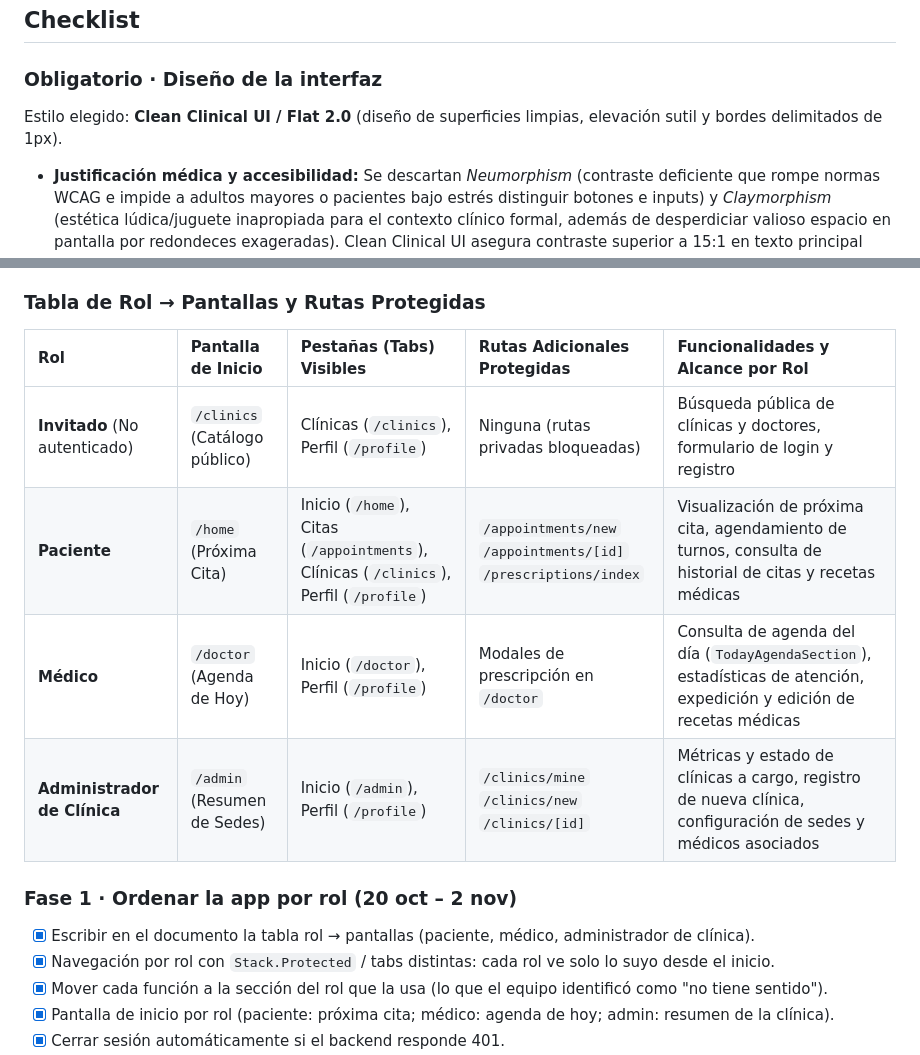
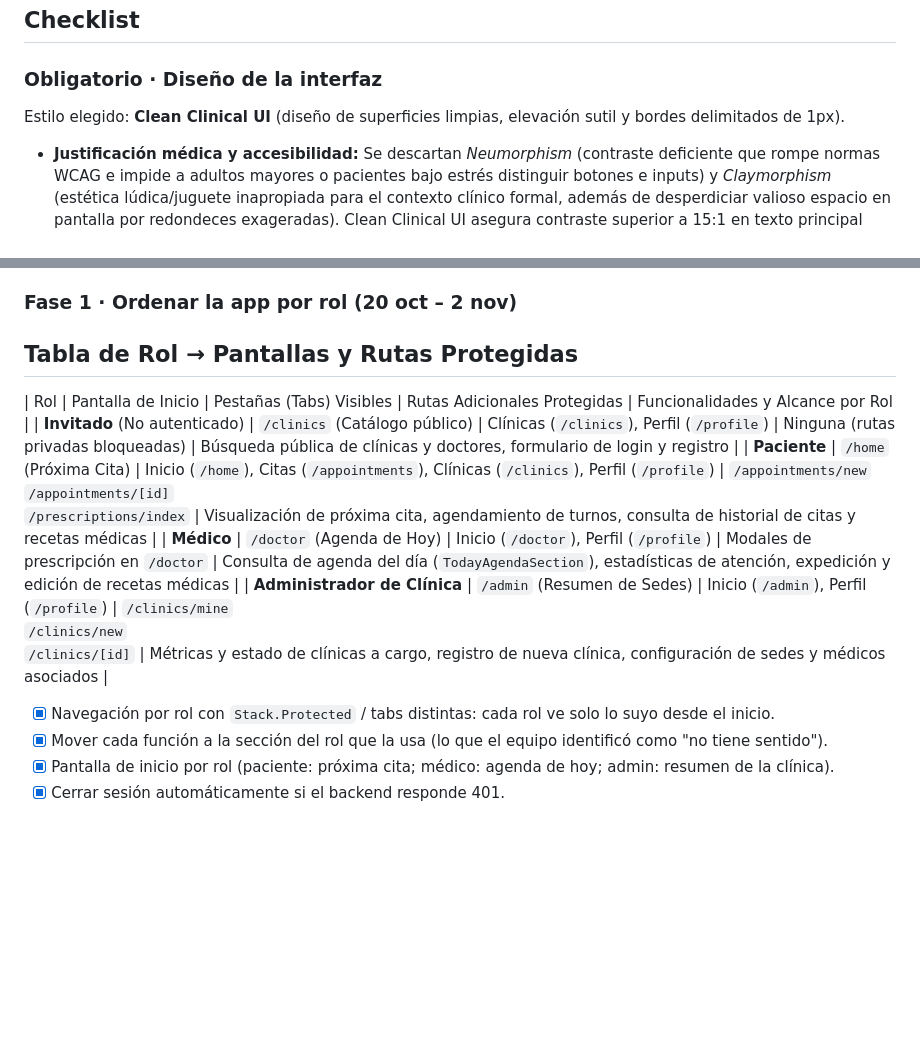
Before and after one commit to miguelates279/MedAgenda-Movil, a Markdown page: 06-medagenda.md, 2 parts joined by grey strips. Drawn GitHub-style; blank space fills up the shorter version.

Commit message:
fix(docs): corregir estilo de interfaz y actualizar tabla de roles y pantallas

```diff
--- a/06-medagenda.md
+++ b/06-medagenda.md
@@ -24,7 +24,7 @@ Observaciones:
 
 ### Obligatorio · Diseño de la interfaz
 
-Estilo elegido: **Clean Clinical UI / Flat 2.0** (diseño de superficies limpias, elevación sutil y bordes delimitados de 1px).
+Estilo elegido: **Clean Clinical UI** (diseño de superficies limpias, elevación sutil y bordes delimitados de 1px).
 * **Justificación médica y accesibilidad:** Se descartan *Neumorphism* (contraste deficiente que rompe normas WCAG e impide a adultos mayores o pacientes bajo estrés distinguir botones e inputs) y *Claymorphism* (estética lúdica/juguete inapropiada para el contexto clínico formal, además de desperdiciar valioso espacio en pantalla por redondeces exageradas). Clean Clinical UI asegura contraste superior a 15:1 en texto principal (`#171717` sobre `#ffffff`), affordance inmediato y excelente rendimiento nativo en cualquier dispositivo móvil.
 
 - [x] Elegir el estilo y justificarlo en el documento.
@@ -34,18 +34,15 @@ Estilo elegido: **Clean Clinical UI / Flat 2.0** (diseño de superficies limpias
 - [x] Contraste 4.5:1 y estados presionado/deshabilitado.
 - [ ] Probado en Android e iOS.
 
-### Tabla de Rol → Pantallas y Rutas Protegidas
+### Fase 1 · Ordenar la app por rol (20 oct – 2 nov)
+
+## Tabla de Rol → Pantallas y Rutas Protegidas
 
 | Rol | Pantalla de Inicio | Pestañas (Tabs) Visibles | Rutas Adicionales Protegidas | Funcionalidades y Alcance por Rol |
-| :--- | :--- | :--- | :--- | :--- |
 | **Invitado** (No autenticado) | `/clinics` (Catálogo público) | Clínicas (`/clinics`), Perfil (`/profile`) | Ninguna (rutas privadas bloqueadas) | Búsqueda pública de clínicas y doctores, formulario de login y registro |
 | **Paciente** | `/home` (Próxima Cita) | Inicio (`/home`), Citas (`/appointments`), Clínicas (`/clinics`), Perfil (`/profile`) | `/appointments/new`<br>`/appointments/[id]`<br>`/prescriptions/index` | Visualización de próxima cita, agendamiento de turnos, consulta de historial de citas y recetas médicas |
 | **Médico** | `/doctor` (Agenda de Hoy) | Inicio (`/doctor`), Perfil (`/profile`) | Modales de prescripción en `/doctor` | Consulta de agenda del día (`TodayAgendaSection`), estadísticas de atención, expedición y edición de recetas médicas |
 | **Administrador de Clínica** | `/admin` (Resumen de Sedes) | Inicio (`/admin`), Perfil (`/profile`) | `/clinics/mine`<br>`/clinics/new`<br>`/clinics/[id]` | Métricas y estado de clínicas a cargo, registro de nueva clínica, configuración de sedes y médicos asociados |
-
-### Fase 1 · Ordenar la app por rol (20 oct – 2 nov)
-
-- [x] Escribir en el documento la tabla rol → pantallas (paciente, médico, administrador de clínica).
 - [x] Navegación por rol con `Stack.Protected` / tabs distintas: cada rol ve solo lo suyo desde el inicio.
 - [x] Mover cada función a la sección del rol que la usa (lo que el equipo identificó como "no tiene sentido").
 - [x] Pantalla de inicio por rol (paciente: próxima cita; médico: agenda de hoy; admin: resumen de la clínica).
```
